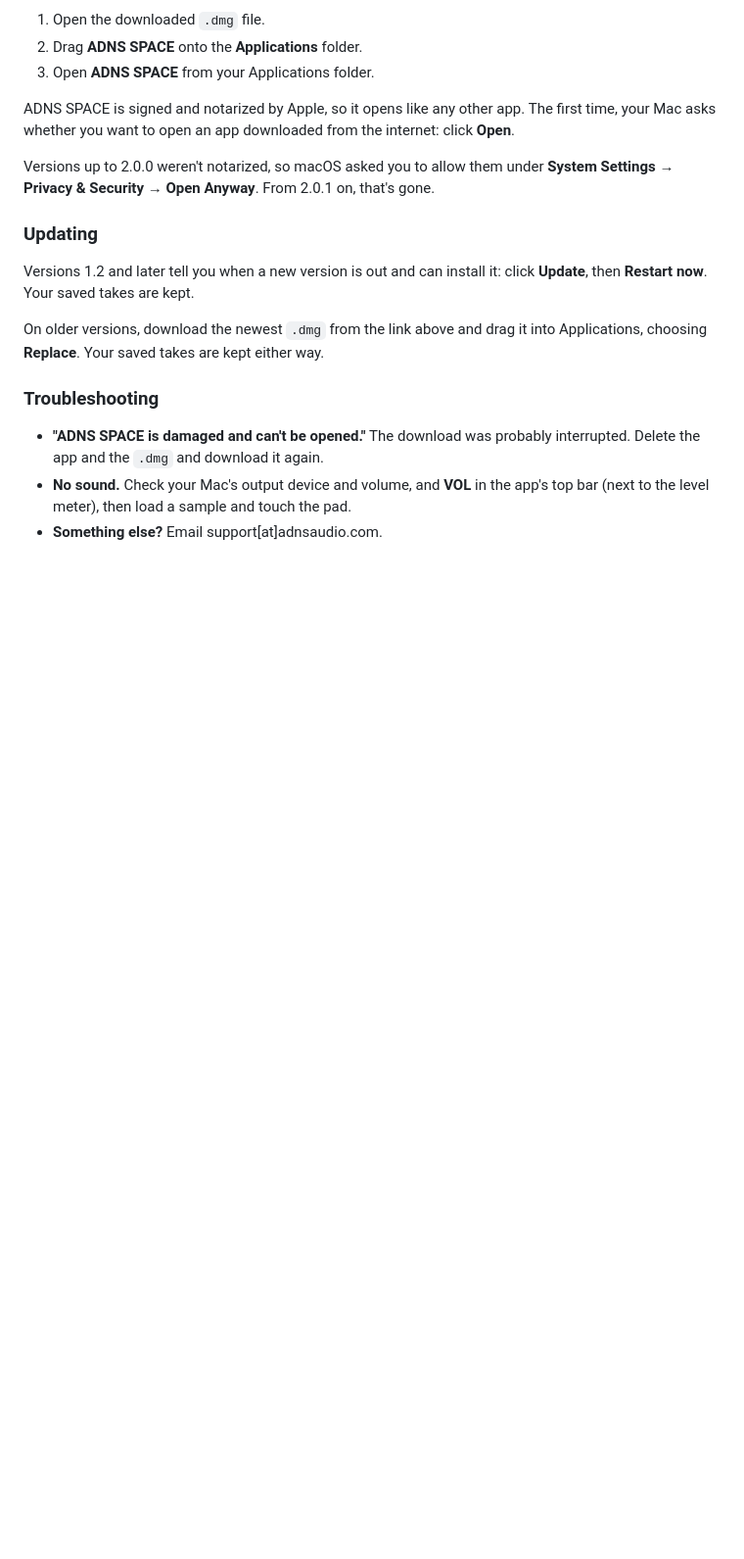
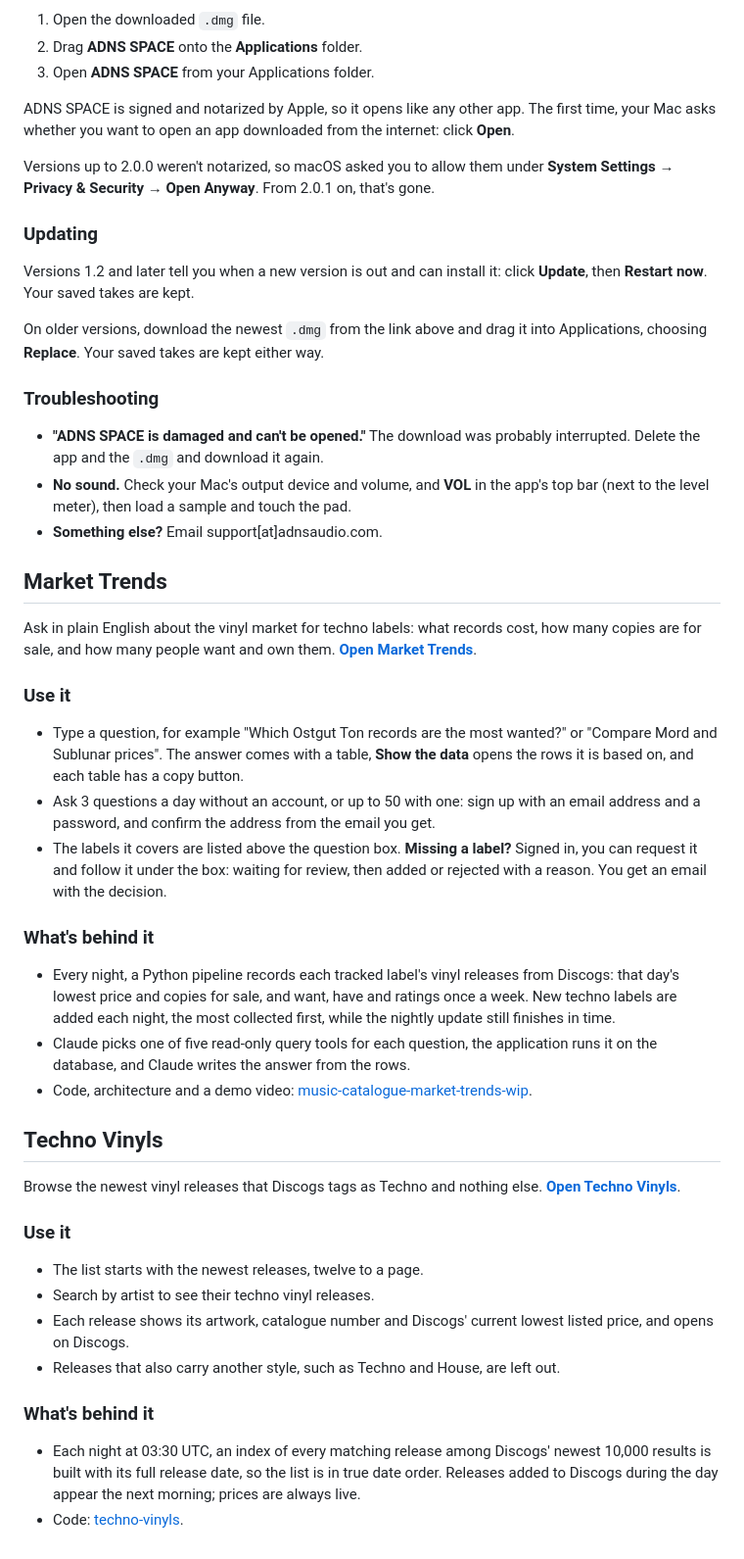
Before and after one commit to AntonisKol/adns-space, a Markdown page: README.md, the part around the change. Shown at 98% size. Drawn GitHub-style; blank space fills up the shorter version.

Commit message:
Describe Market Trends and Techno Vinyls in the README, like ADNS SPACE (#82)

```diff
--- a/README.md
+++ b/README.md
@@ -71,3 +71,35 @@ On older versions, download the newest `.dmg` from the link above and drag it in
 - **"ADNS SPACE is damaged and can't be opened."** The download was probably interrupted. Delete the app and the `.dmg` and download it again.
 - **No sound.** Check your Mac's output device and volume, and **VOL** in the app's top bar (next to the level meter), then load a sample and touch the pad.
 - **Something else?** Email support[at]adnsaudio.com.
+
+## Market Trends
+
+Ask in plain English about the vinyl market for techno labels: what records cost, how many copies are for sale, and how many people want and own them. **[Open Market Trends](https://adnsaudio.com/market-trends/)**.
+
+### Use it
+
+- Type a question, for example "Which Ostgut Ton records are the most wanted?" or "Compare Mord and Sublunar prices". The answer comes with a table, **Show the data** opens the rows it is based on, and each table has a copy button.
+- Ask 3 questions a day without an account, or up to 50 with one: sign up with an email address and a password, and confirm the address from the email you get.
+- The labels it covers are listed above the question box. **Missing a label?** Signed in, you can request it and follow it under the box: waiting for review, then added or rejected with a reason. You get an email with the decision.
+
+### What's behind it
+
+- Every night, a Python pipeline records each tracked label's vinyl releases from Discogs: that day's lowest price and copies for sale, and want, have and ratings once a week. New techno labels are added each night, the most collected first, while the nightly update still finishes in time.
+- Claude picks one of five read-only query tools for each question, the application runs it on the database, and Claude writes the answer from the rows.
+- Code, architecture and a demo video: [music-catalogue-market-trends-wip](https://github.com/AntonisKol/music-catalogue-market-trends-wip).
+
+## Techno Vinyls
+
+Browse the newest vinyl releases that Discogs tags as Techno and nothing else. **[Open Techno Vinyls](https://adnsaudio.com/techno-vinyls/)**.
+
+### Use it
+
+- The list starts with the newest releases, twelve to a page.
+- Search by artist to see their techno vinyl releases.
+- Each release shows its artwork, catalogue number and Discogs' current lowest listed price, and opens on Discogs.
+- Releases that also carry another style, such as Techno and House, are left out.
+
+### What's behind it
+
+- Each night at 03:30 UTC, an index of every matching release among Discogs' newest 10,000 results is built with its full release date, so the list is in true date order. Releases added to Discogs during the day appear the next morning; prices are always live.
+- Code: [techno-vinyls](https://github.com/AntonisKol/techno-vinyls).
```
